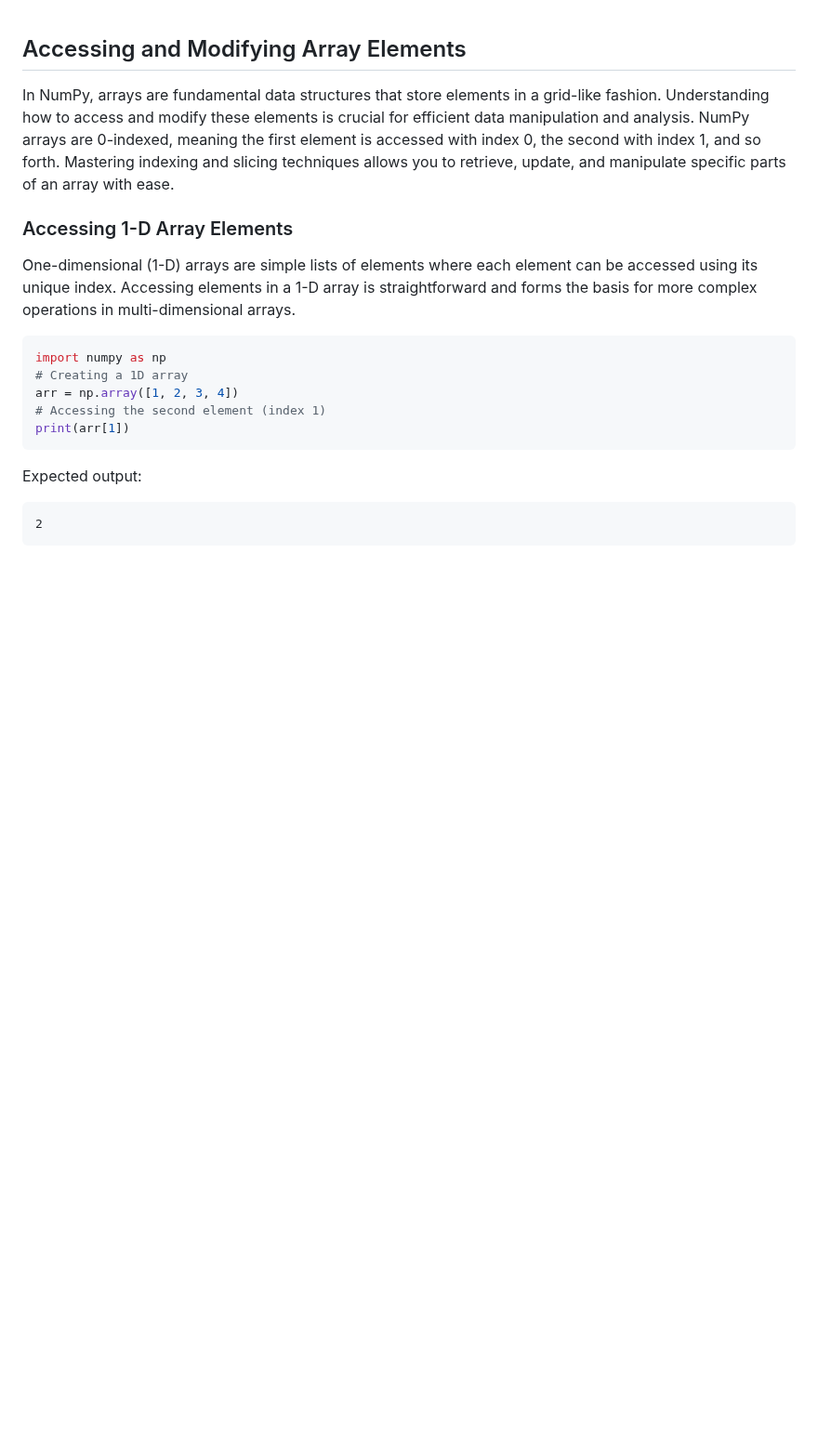
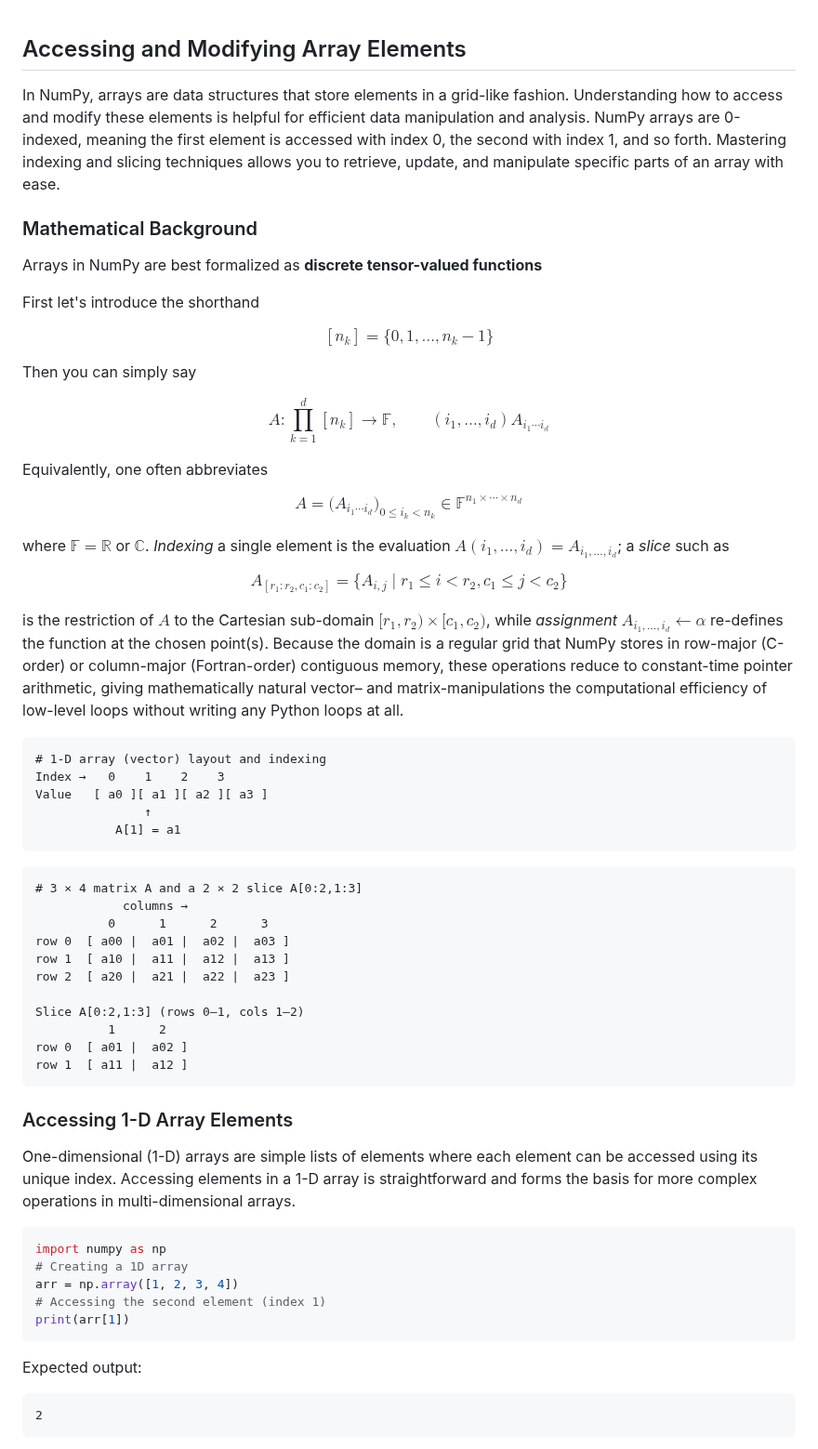
Before and after one commit to djeada/Numpy-Tutorials, a Markdown page: notes/2_accessing_modifying_elements.md, the part around the change. Shown at 93% size. Rendered like a GitHub page; blank space fills up the shorter version.

````diff
--- a/notes/2_accessing_modifying_elements.md
+++ b/notes/2_accessing_modifying_elements.md
@@ -1,6 +1,64 @@
 ## Accessing and Modifying Array Elements
 
-In NumPy, arrays are fundamental data structures that store elements in a grid-like fashion. Understanding how to access and modify these elements is crucial for efficient data manipulation and analysis. NumPy arrays are 0-indexed, meaning the first element is accessed with index 0, the second with index 1, and so forth. Mastering indexing and slicing techniques allows you to retrieve, update, and manipulate specific parts of an array with ease.
+In NumPy, arrays are data structures that store elements in a grid-like fashion. Understanding how to access and modify these elements is helpful for efficient data manipulation and analysis. NumPy arrays are 0-indexed, meaning the first element is accessed with index 0, the second with index 1, and so forth. Mastering indexing and slicing techniques allows you to retrieve, update, and manipulate specific parts of an array with ease.
+
+### Mathematical Background
+
+Arrays in NumPy are best formalized as **discrete tensor-valued functions**
+
+First let's introduce the shorthand
+
+$$
+[n_k]=\{0,1,\dots,n_k-1\}
+$$
+
+Then you can simply say
+
+$$
+A\colon\prod_{k=1}^d[n_k]\longrightarrow\mathbb F,
+\qquad
+(i_1,\dots,i_d) A_{i_1\cdots i_d}
+$$
+
+Equivalently, one often abbreviates
+
+$$
+A = \bigl(A_{i_1\cdots i_d}\bigr)_{0\le i_k < n_k}
+\in
+\mathbb F^{n_1\times\cdots\times n_d}
+$$
+
+where $\mathbb F=\mathbb R$ or $\mathbb C$.  *Indexing* a single element is the evaluation $A(i_1,\dots ,i_d)=A_{i_1,\dots ,i_d}$; a *slice* such as
+
+$$
+A_{[r_1:r_2,c_1:c_2]}
+= \{A_{i,j}\mid r_1 \le i < r_2,c_1 \le j < c_2\}
+$$
+
+
+is the restriction of $A$ to the Cartesian sub-domain $[r_1,r_2)\times[c_1,c_2)$, while *assignment* $A_{i_1,\dots ,i_d}\leftarrow \alpha$ re-defines the function at the chosen point(s).  Because the domain is a regular grid that NumPy stores in row-major (C-order) or column-major (Fortran-order) contiguous memory, these operations reduce to constant-time pointer arithmetic, giving mathematically natural vector– and matrix-manipulations the computational efficiency of low-level loops without writing any Python loops at all.
+
+```
+# 1-D array (vector) layout and indexing
+Index →   0    1    2    3
+Value   [ a0 ][ a1 ][ a2 ][ a3 ]
+               ↑
+           A[1] = a1
+```
+
+```
+# 3 × 4 matrix A and a 2 × 2 slice A[0:2,1:3]
+            columns →
+          0      1      2      3
+row 0  [ a00 |  a01 |  a02 |  a03 ]
+row 1  [ a10 |  a11 |  a12 |  a13 ]
+row 2  [ a20 |  a21 |  a22 |  a23 ]
+
+Slice A[0:2,1:3] (rows 0–1, cols 1–2)
+          1      2
+row 0  [ a01 |  a02 ]
+row 1  [ a11 |  a12 ]
+```
 
 ### Accessing 1-D Array Elements
 
````
